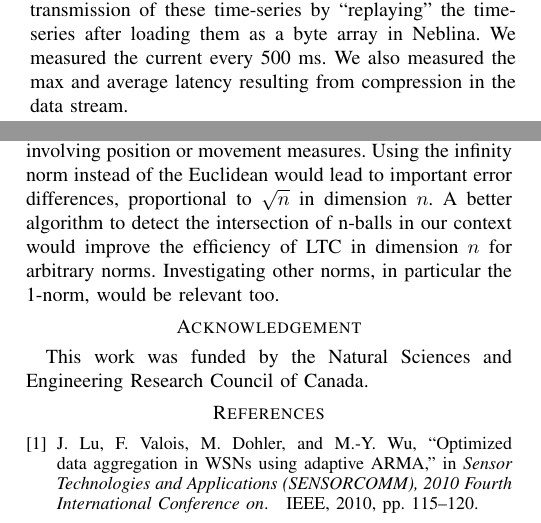
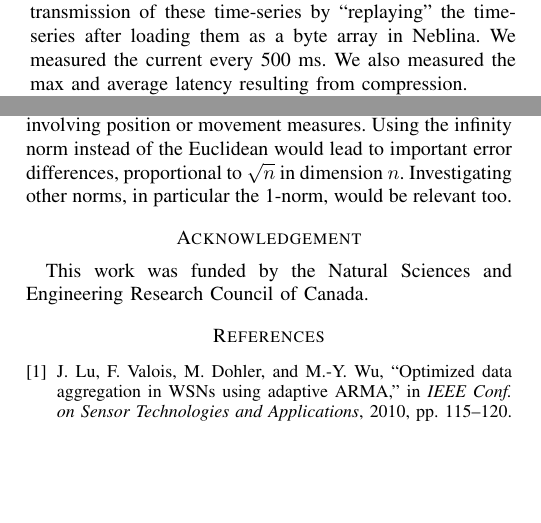
Before and after one commit to big-data-lab-team/paper-multidimensional-ltc, a LaTeX paper (paper.tex, which reads biblio.bib): two parts of the columns of pages 4 and 5 of 8, joined at a grey line, cut so that both start at the same text, the shorter picture padded with empty space. Compiled offline with pdfLaTeX.

Commit message:
Now fits in 6 pages

```diff
--- a/biblio.bib
+++ b/biblio.bib
@@ -22,10 +21,9 @@
 @inproceedings{lu2010optimized,
  title={Optimized data aggregation in {WSN}s using adaptive {ARMA}},
  author={Lu, Jialiang and Valois, Fabrice and Dohler, Mischa and Wu, Min-You},
- booktitle={Sensor Technologies and Applications (SENSORCOMM), 2010 Fourth International Conference on},
+ booktitle={IEEE Conf. on Sensor Technologies and Applications},
  pages={115--120},
- year={2010},
- organization={IEEE}
+ year={2010}
 }
 
 @article{marcelloni2008simple,
--- a/paper.tex
+++ b/paper.tex
@@ -682,8 +682,7 @@ corresponding to 5 seconds of activity.
 We measured energy consumption associated with the transmission of
 these time-series by ``replaying" the time-series after loading them as
 a byte array in Neblina. We measured the current every 500~ms. We also
-measured the max and average latency resulting from compression in the
-data stream.
+measured the max and average latency resulting from compression.
 
  Results are reported in Table~\ref{table:results-energy}. For a given
  $\epsilon$ and norm, the compression ratio is larger for walking than
@@ -783,9 +782,7 @@ situations might be better described with the Euclidean norm than with
 the infinity norm, such as the ones involving position or movement
 measures. Using the infinity norm instead of the Euclidean would lead
 to important error differences, proportional to $\sqrt{n}$ in dimension
-$n$. A better algorithm to detect the intersection of n-balls in our
-context would improve the efficiency of
-LTC in dimension $n$ for arbitrary norms. Investigating other norms, in
+$n$. Investigating other norms, in
 particular the 1-norm, would be relevant too.
 
 \section*{Acknowledgement}
```
Also changed, not shown: biblio.bib (17 more changed lines), paper.tex (1 more changed lines).
